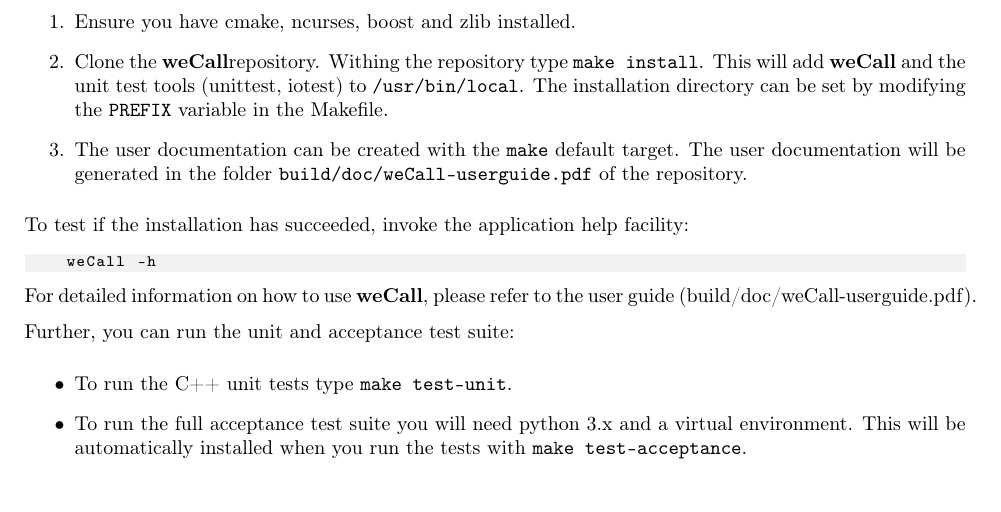
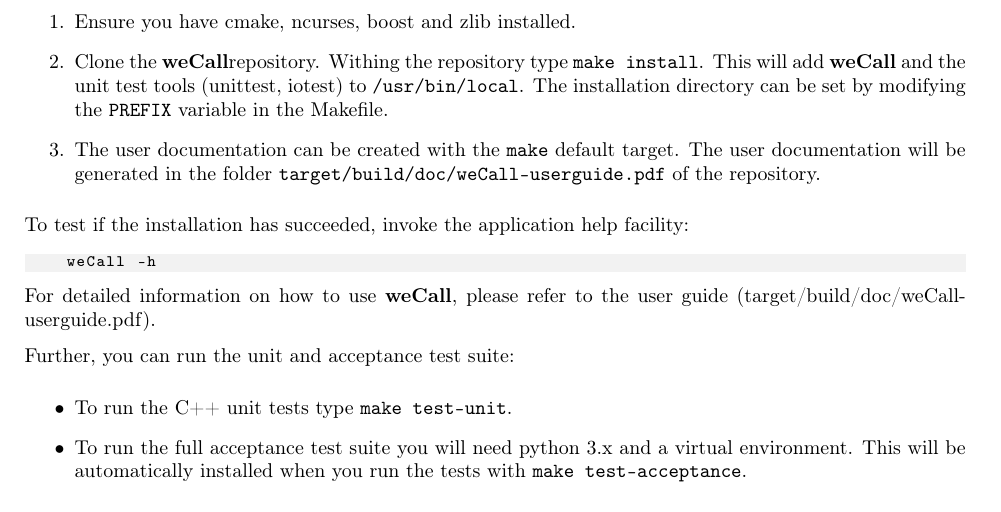
Before and after one commit to Genomicsplc/wecall, a LaTeX document (doc/weCall-userguide.tex): part of page 3 of 6, cut so that both start at the same text. Compiled offline with pdfLaTeX.

Commit message:
Move artifacts inside target folder

```diff
--- a/doc/weCall-userguide.tex
+++ b/doc/weCall-userguide.tex
@@ -152,14 +152,14 @@ To install {\wecallproduct}, you will need to build the {\wecallproduct} code an
 \begin{enumerate}
     \item Ensure you have cmake, ncurses, boost and zlib installed.
     \item Clone the \wecallproduct repository. Withing the repository type \verb|make install|. This will add {\wecallproduct} and the unit test tools (unittest, iotest) to \verb|/usr/bin/local|. The installation directory can be set by modifying the \verb|PREFIX| variable in the Makefile.
-    \item The user documentation can be created with the \verb|make| default target. The user documentation will be generated in the folder \verb|build/doc/weCall-userguide.pdf| of the repository.
+    \item The user documentation can be created with the \verb|make| default target. The user documentation will be generated in the folder \verb|target/build/doc/weCall-userguide.pdf| of the repository.
 \end{enumerate}
 
 To test if the installation has succeeded, invoke the application help facility:
 \begin{lstlisting}
     weCall -h
 \end{lstlisting}
-For detailed information on how to use \wecallproduct, please refer to the user guide (build/doc/weCall-userguide.pdf).
+For detailed information on how to use \wecallproduct, please refer to the user guide (target/build/doc/weCall-userguide.pdf).
 
 Further, you can run the unit and acceptance test suite:
 \begin{itemize}
```
Also changed, not shown: .travis.yml (+1 -3 lines), Makefile, README.md, 4 other files.
